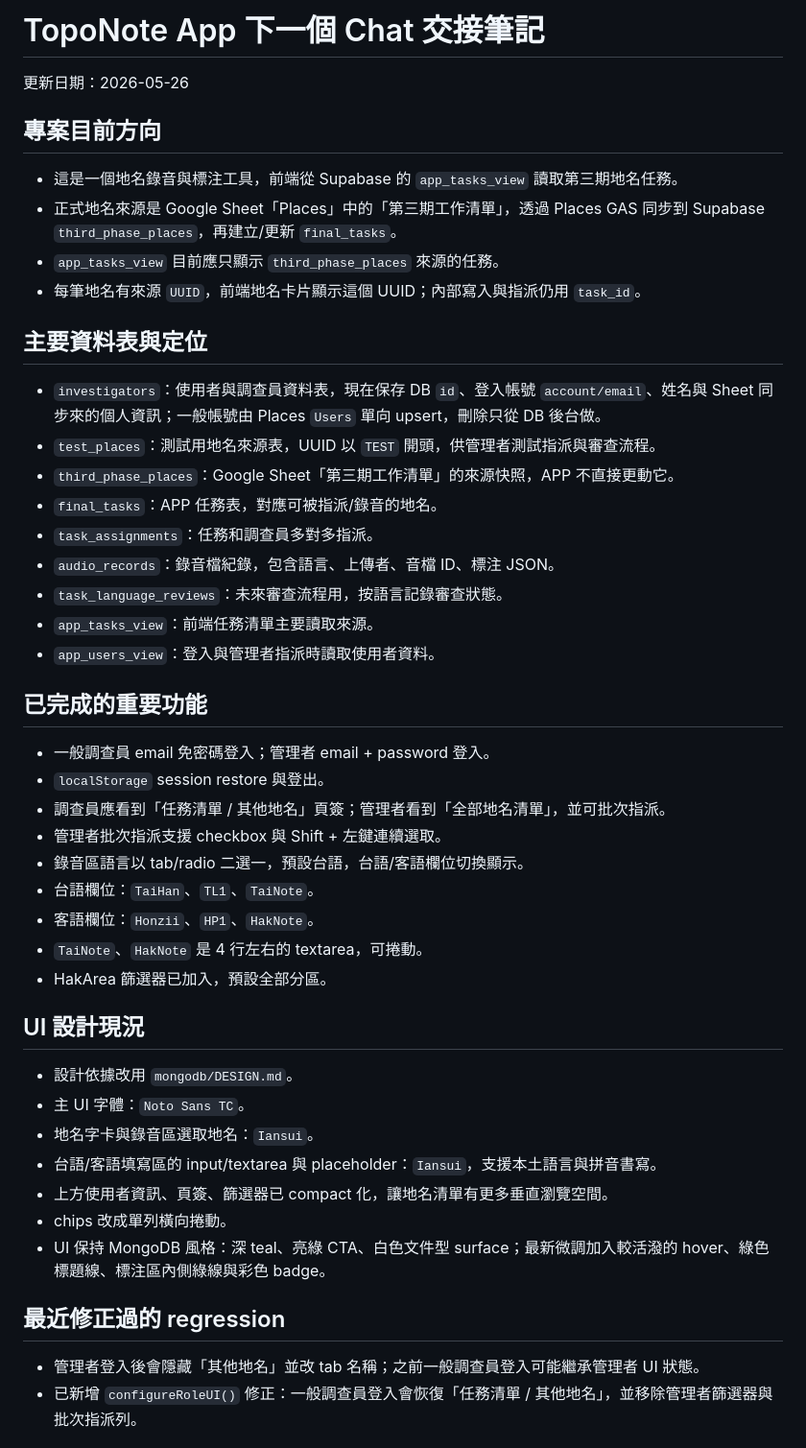
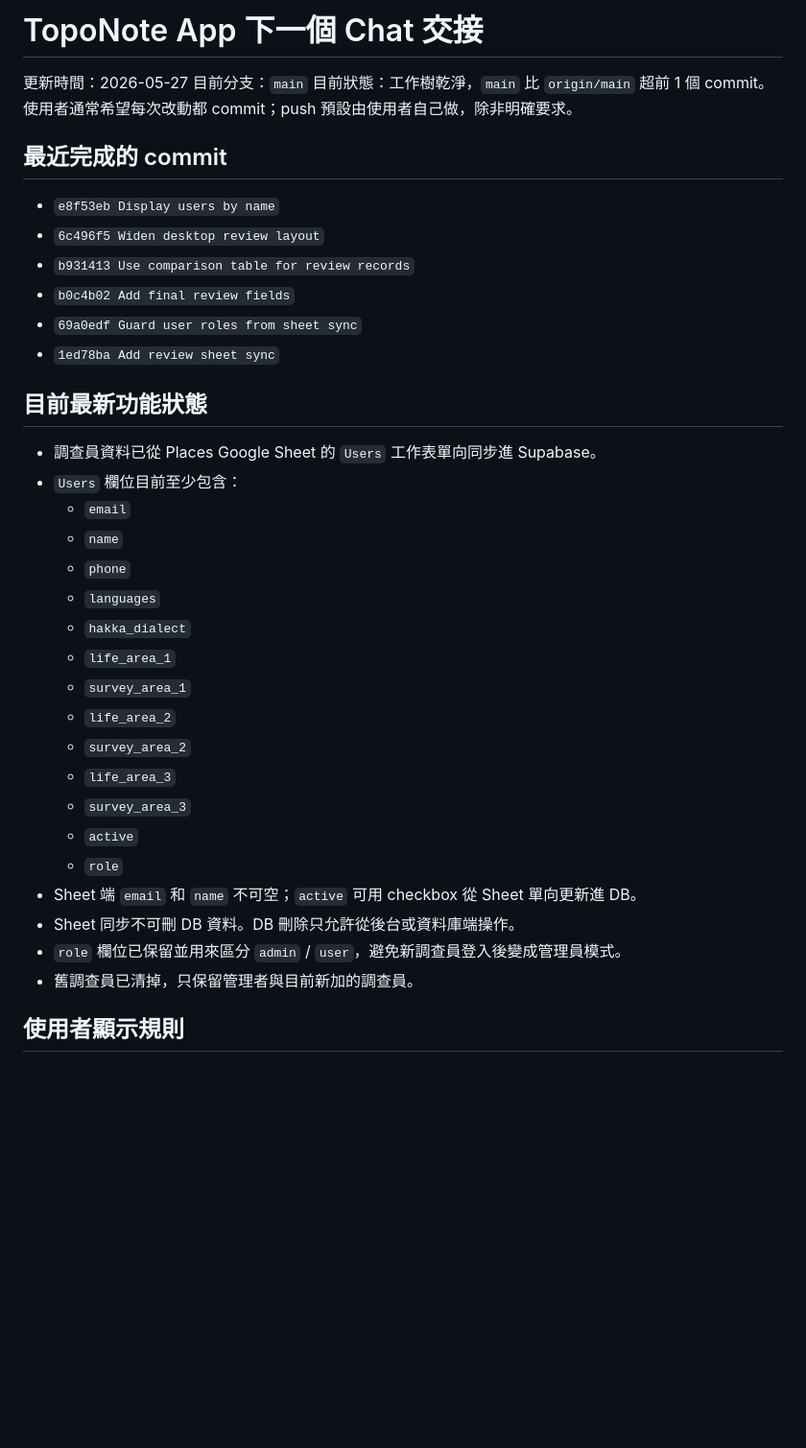
Before and after one commit to datow711/TopoNote_prototype, a Markdown page: NEXT_CHAT_HANDOFF.md, the part around one of its changes. Shown at 96% size. GitHub-like rendering; blank space fills up the shorter version.

Commit message:
Update next session handoff

```diff
--- a/NEXT_CHAT_HANDOFF.md
+++ b/NEXT_CHAT_HANDOFF.md
@@ -1,45 +1,39 @@
-# TopoNote App 下一個 Chat 交接筆記
+# TopoNote App 下一個 Chat 交接
 
-更新日期：2026-05-26
+更新時間：2026-05-27
+目前分支：`main`
+目前狀態：工作樹乾淨，`main` 比 `origin/main` 超前 1 個 commit。使用者通常希望每次改動都 commit；push 預設由使用者自己做，除非明確要求。
 
-## 專案目前方向
-- 這是一個地名錄音與標注工具，前端從 Supabase 的 `app_tasks_view` 讀取第三期地名任務。
-- 正式地名來源是 Google Sheet「Places」中的「第三期工作清單」，透過 Places GAS 同步到 Supabase `third_phase_places`，再建立/更新 `final_tasks`。
-- `app_tasks_view` 目前應只顯示 `third_phase_places` 來源的任務。
-- 每筆地名有來源 `UUID`，前端地名卡片顯示這個 UUID；內部寫入與指派仍用 `task_id`。
+## 最近完成的 commit
 
-## 主要資料表與定位
-- `investigators`：使用者與調查員資料表，現在保存 DB `id`、登入帳號 `account/email`、姓名與 Sheet 同步來的個人資訊；一般帳號由 Places `Users` 單向 upsert，刪除只從 DB 後台做。
-- `test_places`：測試用地名來源表，UUID 以 `TEST` 開頭，供管理者測試指派與審查流程。
-- `third_phase_places`：Google Sheet「第三期工作清單」的來源快照，APP 不直接更動它。
-- `final_tasks`：APP 任務表，對應可被指派/錄音的地名。
-- `task_assignments`：任務和調查員多對多指派。
-- `audio_records`：錄音檔紀錄，包含語言、上傳者、音檔 ID、標注 JSON。
-- `task_language_reviews`：未來審查流程用，按語言記錄審查狀態。
-- `app_tasks_view`：前端任務清單主要讀取來源。
-- `app_users_view`：登入與管理者指派時讀取使用者資料。
+- `e8f53eb Display users by name`
+- `6c496f5 Widen desktop review layout`
+- `b931413 Use comparison table for review records`
+- `b0c4b02 Add final review fields`
+- `69a0edf Guard user roles from sheet sync`
+- `1ed78ba Add review sheet sync`
 
-## 已完成的重要功能
-- 一般調查員 email 免密碼登入；管理者 email + password 登入。
-- `localStorage` session restore 與登出。
-- 調查員應看到「任務清單 / 其他地名」頁簽；管理者看到「全部地名清單」，並可批次指派。
-- 管理者批次指派支援 checkbox 與 Shift + 左鍵連續選取。
-- 錄音區語言以 tab/radio 二選一，預設台語，台語/客語欄位切換顯示。
-- 台語欄位：`TaiHan`、`TL1`、`TaiNote`。
-- 客語欄位：`Honzii`、`HP1`、`HakNote`。
-- `TaiNote`、`HakNote` 是 4 行左右的 textarea，可捲動。
-- HakArea 篩選器已加入，預設全部分區。
+## 目前最新功能狀態
 
-## UI 設計現況
-- 設計依據改用 `mongodb/DESIGN.md`。
-- 主 UI 字體：`Noto Sans TC`。
-- 地名字卡與錄音區選取地名：`Iansui`。
-- 台語/客語填寫區的 input/textarea 與 placeholder：`Iansui`，支援本土語言與拼音書寫。
-- 上方使用者資訊、頁簽、篩選器已 compact 化，讓地名清單有更多垂直瀏覽空間。
-- chips 改成單列橫向捲動。
-- UI 保持 MongoDB 風格：深 teal、亮綠 CTA、白色文件型 surface；最新微調加入較活潑的 hover、綠色標題線、標注區內側綠線與彩色 badge。
+- 調查員資料已從 Places Google Sheet 的 `Users` 工作表單向同步進 Supabase。
+- `Users` 欄位目前至少包含：
+  - `email`
+  - `name`
+  - `phone`
+  - `languages`
+  - `hakka_dialect`
+  - `life_area_1`
+  - `survey_area_1`
+  - `life_area_2`
+  - `survey_area_2`
+  - `life_area_3`
+  - `survey_area_3`
+  - `active`
+  - `role`
+- Sheet 端 `email` 和 `name` 不可空；`active` 可用 checkbox 從 Sheet 單向更新進 DB。
+- Sheet 同步不可刪 DB 資料。DB 刪除只允許從後台或資料庫端操作。
+- `role` 欄位已保留並用來區分 `admin` / `user`，避免新調查員登入後變成管理員模式。
+- 舊調查員已清掉，只保留管理者與目前新加的調查員。
 
-## 最近修正過的 regression
-- 管理者登入後會隱藏「其他地名」並改 tab 名稱；之前一般調查員登入可能繼承管理者 UI 狀態。
-- 已新增 `configureRoleUI()` 修正：一般調查員登入會恢復「任務清單 / 其他地名」，並移除管理者篩選器與批次指派列。
+## 使用者顯示規則
 
```
Also changed, not shown: other parts of NEXT_CHAT_HANDOFF.md (+126 -35 lines), NEXT_SESSION_PROMPT.md (added, +18 -0 lines).
